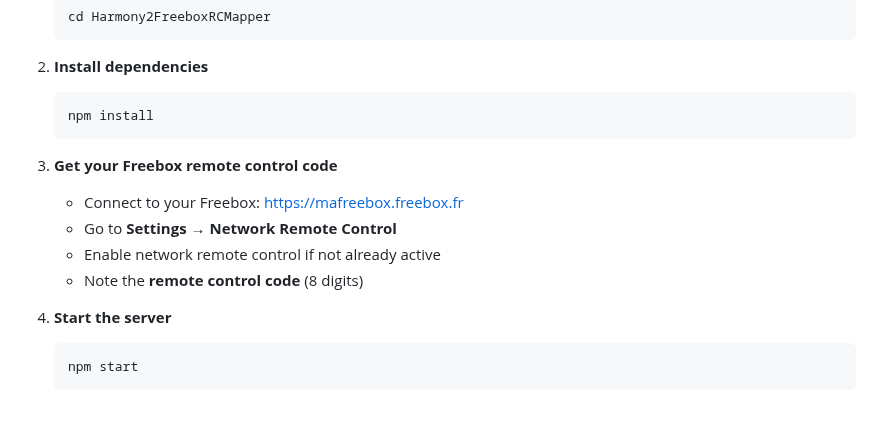
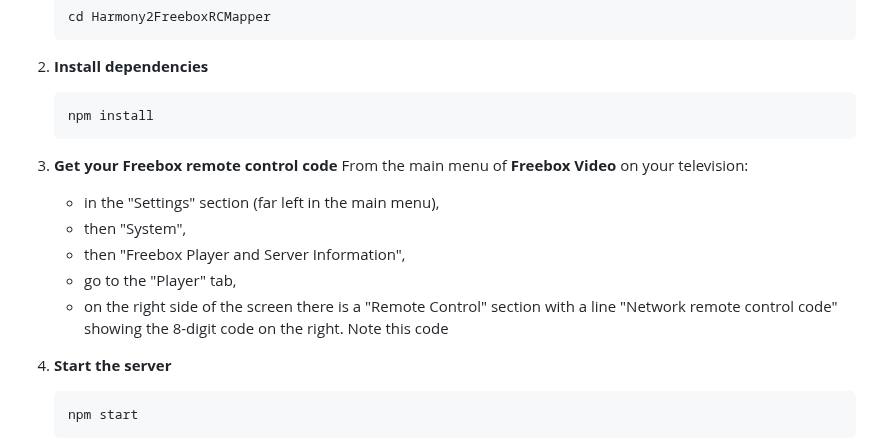
Before and after one commit to albanvn/Harmony2FreeboxRCMapper, a Markdown page: README_en.md, the part around the change. Rendered like a GitHub page; blank space fills up the shorter version.

````diff
--- a/README_en.md
+++ b/README_en.md
@@ -41,10 +41,12 @@ This project is inspired by [EcpEmuServer](https://github.com/logantgt/EcpEmuSer
    ```
 
 3. **Get your Freebox remote control code**
-   - Connect to your Freebox: https://mafreebox.freebox.fr
-   - Go to **Settings** → **Network Remote Control**
-   - Enable network remote control if not already active
-   - Note the **remote control code** (8 digits)
+   From the main menu of **Freebox Video** on your television:
+   - in the "Settings" section (far left in the main menu),
+   - then "System",
+   - then "Freebox Player and Server Information",
+   - go to the "Player" tab,
+   - on the right side of the screen there is a "Remote Control" section with a line "Network remote control code" showing the 8-digit code on the right. Note this code
 
 4. **Start the server**
    ```bash
````
Also changed, not shown: README.md (+6 -4 lines).
